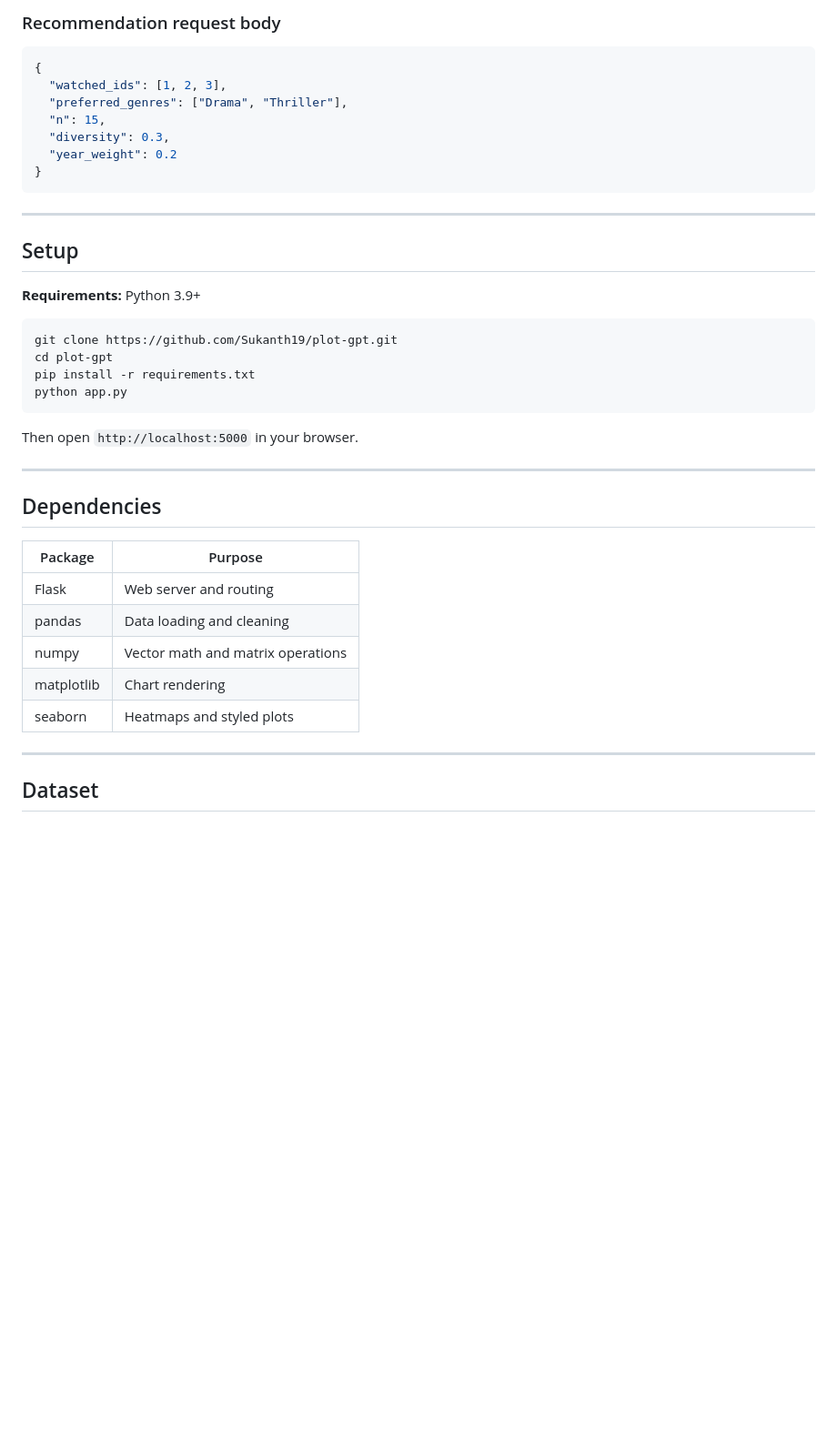
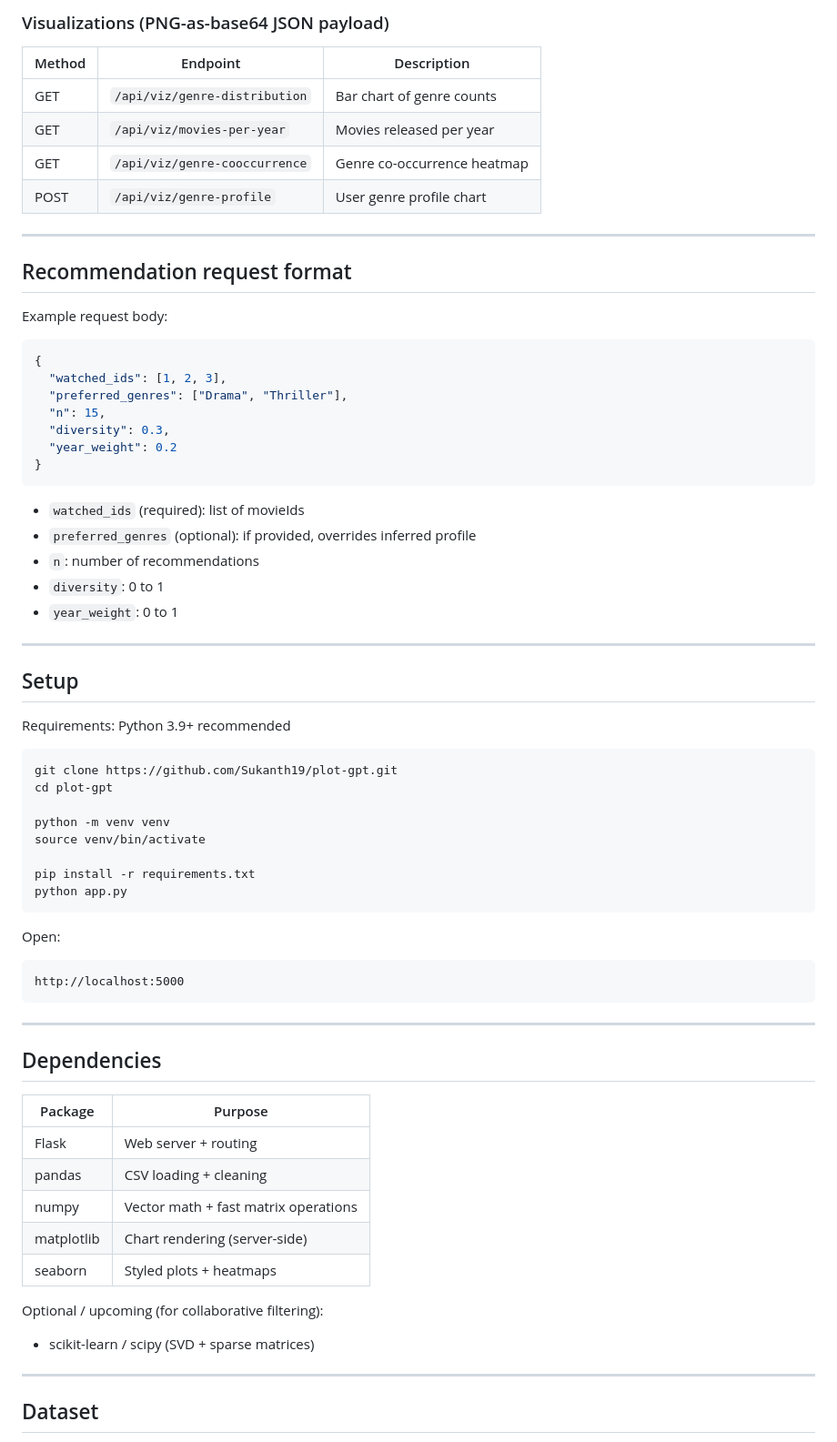
Before and after one commit to Sukanth19/plot-gpt, a Markdown page: README.md, the part around one of its changes. Shown at 91% size. Rendered like a GitHub page; blank space fills up the shorter version.

````diff
--- a/README.md
+++ b/README.md
@@ -123,5 +166,18 @@ plot-gpt/
 
-### Recommendation request body
+### Visualizations (PNG-as-base64 JSON payload)
+
+| Method | Endpoint | Description |
+|---|---|---|
+| GET | `/api/viz/genre-distribution` | Bar chart of genre counts |
+| GET | `/api/viz/movies-per-year` | Movies released per year |
+| GET | `/api/viz/genre-cooccurrence` | Genre co-occurrence heatmap |
+| POST | `/api/viz/genre-profile` | User genre profile chart |
+
+---
+
+## Recommendation request format
+
+Example request body:
 
 ```json
 {
@@ -133,20 +189,34 @@ plot-gpt/
 }
 ```
 
+- `watched_ids` (required): list of movieIds
+- `preferred_genres` (optional): if provided, overrides inferred profile
+- `n`: number of recommendations
+- `diversity`: 0 to 1
+- `year_weight`: 0 to 1
+
 ---
 
 ## Setup
 
-**Requirements:** Python 3.9+
+Requirements: Python 3.9+ recommended
 
 ```bash
 git clone https://github.com/Sukanth19/plot-gpt.git
 cd plot-gpt
+
+python -m venv venv
+source venv/bin/activate
+
 pip install -r requirements.txt
 python app.py
 ```
 
-Then open `http://localhost:5000` in your browser.
+Open:
+
+```
+http://localhost:5000
+```
 
 ---
 
@@ -154,11 +224,14 @@ Then open `http://localhost:5000` in your browser.
 
 | Package | Purpose |
 |---|---|
-| Flask | Web server and routing |
-| pandas | Data loading and cleaning |
-| numpy | Vector math and matrix operations |
-| matplotlib | Chart rendering |
-| seaborn | Heatmaps and styled plots |
+| Flask | Web server + routing |
+| pandas | CSV loading + cleaning |
+| numpy | Vector math + fast matrix operations |
+| matplotlib | Chart rendering (server-side) |
+| seaborn | Styled plots + heatmaps |
+
+Optional / upcoming (for collaborative filtering):
+- scikit-learn / scipy (SVD + sparse matrices)
 
 ---
 
````
Also changed, not shown: other parts of README.md (+133 -55 lines).
